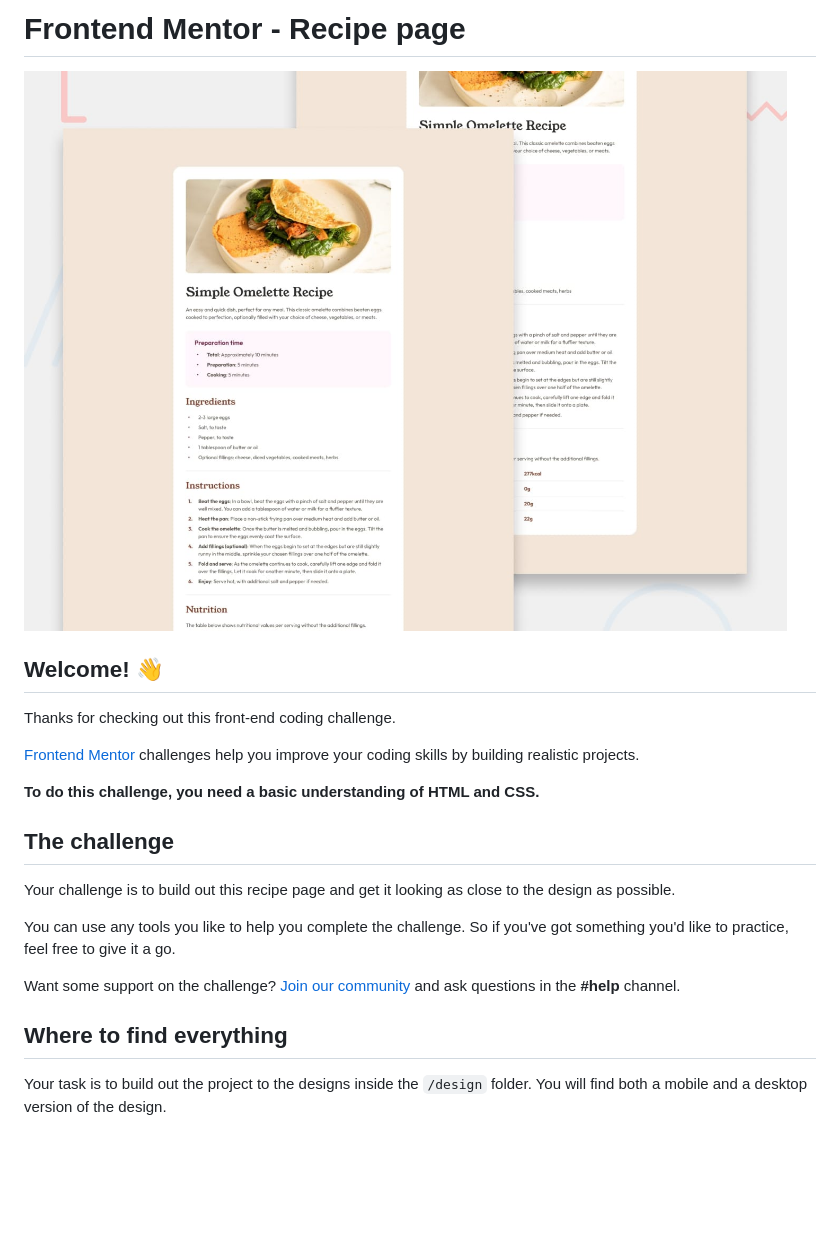
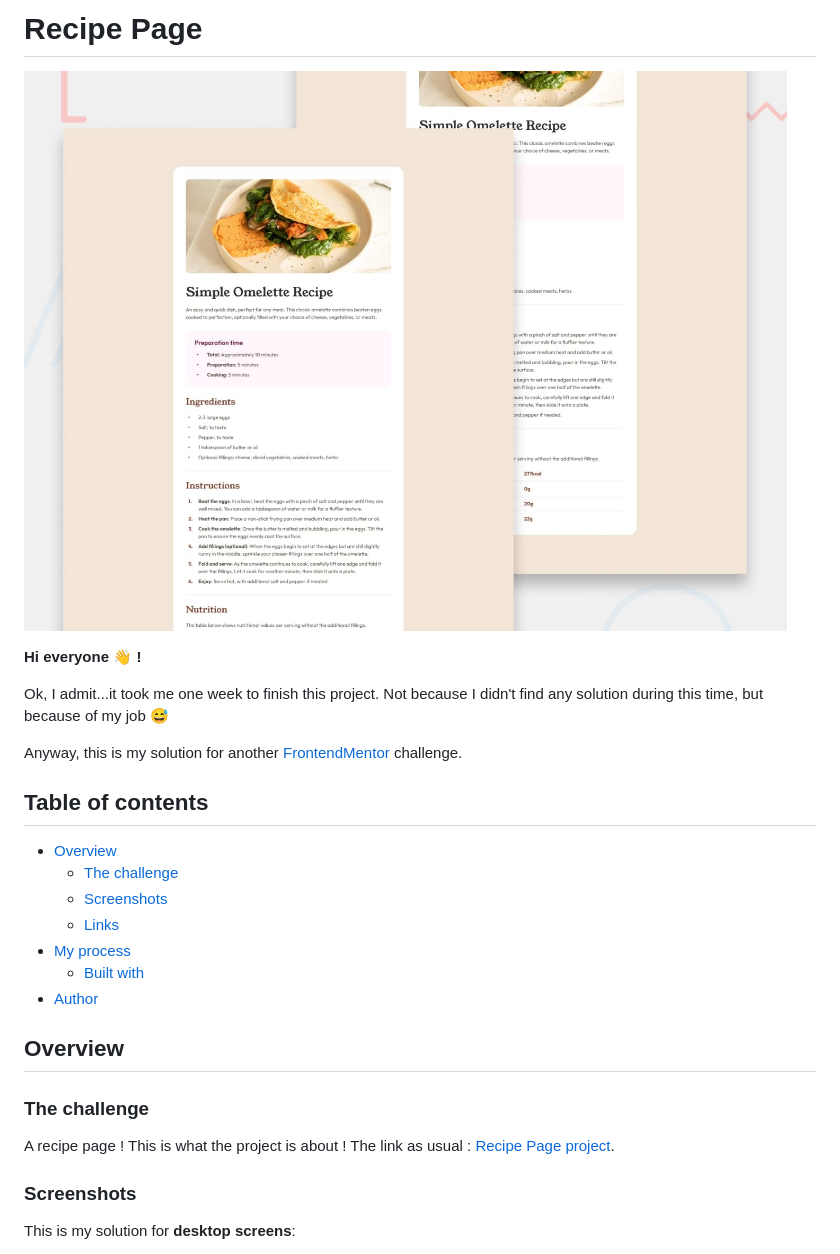
Before and after one commit to Musread/recipe-page, a Markdown page: README.md, the part around the change printed below. Rendered like a GitHub page; blank space fills up the shorter version.

```diff
--- a/README.md
+++ b/README.md
@@ -1,2 +1,2 @@
-# Frontend Mentor - Recipe page
+# Recipe Page
 
@@ -4,21 +4,27 @@
 
-## Welcome! 👋
+**Hi everyone 👋 !**
 
-Thanks for checking out this front-end coding challenge.
+Ok, I admit...it took me one week to finish this project. Not because I didn't find any solution during this time, but because of my job 😅
 
-[Frontend Mentor](https://www.frontendmentor.io) challenges help you improve your coding skills by building realistic projects.
+Anyway, this is my solution for another [FrontendMentor](https://www.frontendmentor.io) challenge.
 
-**To do this challenge, you need a basic understanding of HTML and CSS.**
+## Table of contents
 
-## The challenge
+- [Overview](#overview)
+  - [The challenge](#the-challenge)
+  - [Screenshots](#screenshots)
+  - [Links](#links)
+- [My process](#my-process)
+  - [Built with](#built-with)
+- [Author](#author)
 
-Your challenge is to build out this recipe page and get it looking as close to the design as possible.
+## Overview
 
-You can use any tools you like to help you complete the challenge. So if you've got something you'd like to practice, feel free to give it a go.
+### The challenge
 
-Want some support on the challenge? [Join our community](https://www.frontendmentor.io/community) and ask questions in the **#help** channel.
+A recipe page ! This is what the project is about ! The link as usual : [Recipe Page project](https://www.frontendmentor.io/challenges/recipe-page-KiTsR8QQKm).
 
-## Where to find everything
+### Screenshots
 
-Your task is to build out the project to the designs inside the `/design` folder. You will find both a mobile and a desktop version of the design.
+This is my solution for **desktop screens**:
 
```
Also changed, not shown: other parts of README.md (+15 -57 lines), README-template.md (deleted, +0 -104 lines), screenshots/mobile-screenshot.png (added), 1 other file.
